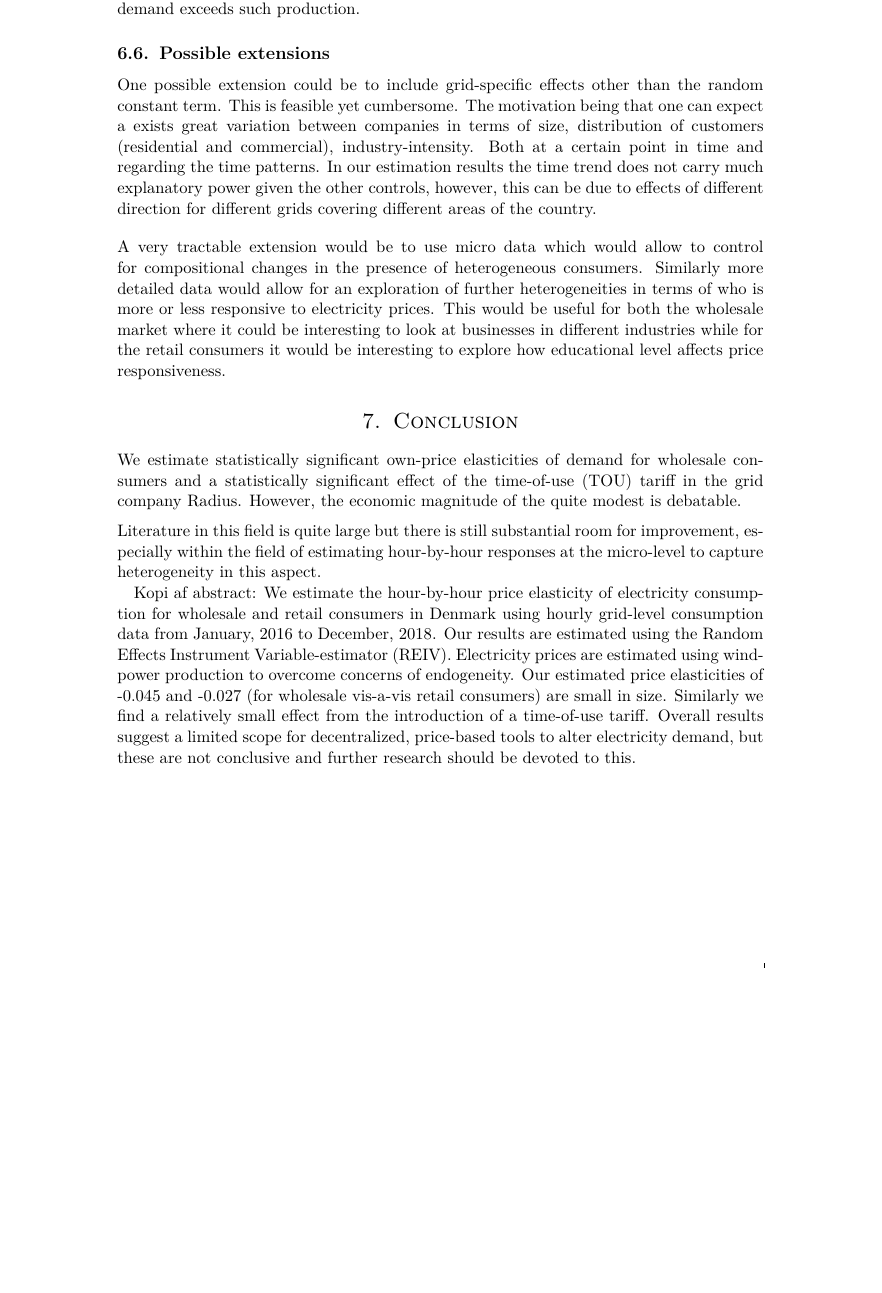
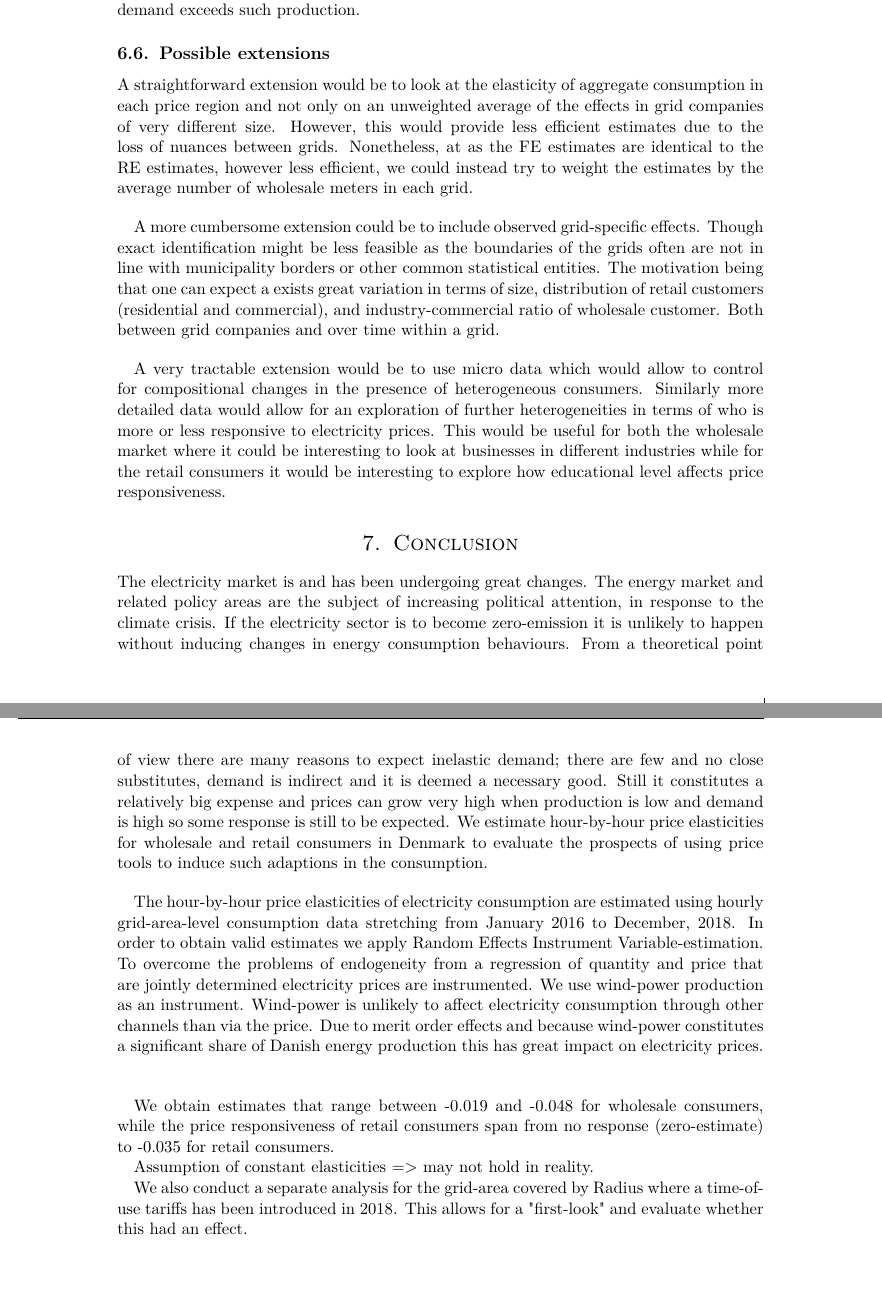
Before and after one commit to thornoe/energy, a LaTeX paper (latex/main.tex, which reads latex/01_preamble/packages.tex, latex/01_preamble/title_page.tex, latex/02_chapters/00_abstract.tex): part of page 27 of 40 before the commit and two parts of pages 27 and 28 of 41 after it, the two joined at a grey line, cut so that both start at the same text, the shorter picture padded with empty space. Compiled offline with pdfLaTeX; an older LaTeX class or package is replaced by its successor.

Commit message:
Updates from Overleaf

```diff
--- a/latex/01_preamble/packages.tex
+++ b/latex/01_preamble/packages.tex
@@ -111,3 +111,6 @@
 %               (0.6ex,0.4ex) -- +(1.0em,0);
 %       }
 %   }
+
+%Jeg ved ikke hvor denne pakke ellers skal være;
+\usepackage{verbatim}
--- a/latex/01_preamble/title_page.tex
+++ b/latex/01_preamble/title_page.tex
@@ -1,6 +1,7 @@
-\titlehead{\raggedright \large University of Copenhagen \\
-\normalsize Department of Economics \\
-\raggedleft \includegraphics[width=0.15 \textwidth]{03_figures/logo}}
+% \titlehead{
+% \raggedright \Large University of Copenhagen \\
+% \large Department of Economics \\
+% \raggedleft \includegraphics[width=0.2 \textwidth]{03_figures/logo}}
 
 \title{\huge Heterogeneity in hour-by-hour demand responses to the electricity spot price % As the wind blows? % Article title
 % \\ \large Hour-by-hour demand responses to electricity spot prices %  Paving the road for 100\% renewables % Article subtitle
@@ -9,13 +10,12 @@
 % We would probably like to thank Kristian Urup Larsen for his helpful inputs.
 All errors remain our own.}}
 
-\author{Thor Donsby Noe
-\thanks{ %Corresponding author. \\ % Meaningful in case of more than one author
+\author[a]{Thor Donsby Noe\thanks{ Corresponding author. % Meaningful in case of more than one author
+%
 \textit{E-mail:} \href{mailto:thornoe@gmail.com}{thornoe@gmail.com} (T. D. Noe).}
-\and Cathrine Falbe Pedersen
-\thanks{ %Corresponding author. \\ % Meaningful in case of more than one author
-\textit{E-mail:} \href{mailto:cathrine.falbe.pedersen@econ.ku.dk}{cathrine.falbe.pedersen@econ.ku.dk} (Cathrine Pedersen).}
 }
+\author[a]{Cathrine Falbe Pedersen}
+\affil[a]{\footnotesize University of Copenhagen, Department of Economics, Denmark}
 
 %\author[a]{Someone Else}
 %\affil[a]{\footnotesize University of Copenhagen, Denmark}
--- a/latex/02_chapters/00_abstract.tex
+++ b/latex/02_chapters/00_abstract.tex
@@ -1,8 +1,9 @@
 \begin{abstract}\noindent \footnotesize
-We estimate the hour-by-hour price elasticity of electricity consumption for wholesale and retail consumers in Denmark using hourly grid-level consumption data from January, 2016 to December, 2018.  Our results are estimated using the Random Effects Instrument Variable-estimator (REIV). Electricity prices are estimated using wind-power production to overcome concerns of endogeneity. Our estimated price elasticities of -0.048 and -0.027 (for wholesale vis-a-vis retail consumers) are small in size. Similarly we find a relatively small effect from the introduction of a time-of-use tariff. Overall results suggest a limited scope for decentralized, price-based tools to alter electricity demand, but these are not conclusive and further research should be devoted to this.
-\\
-\textbf{Keywords:}  \scriptsize {Electricity consumption}, {Electricity Price Elasticity}, {Renewable energy}, {Demand responses}
-\\ \\
+We estimate the hour-by-hour price elasticity of electricity consumption for wholesale and retail consumers in Denmark using hourly consumption data for 48 grid areas from January, 2016 to December, 2018.  Our results are estimated using the Random Effects Instrument Variable-estimator (REIV) where electricity spot prices are instrumented using the prognosis for wind-power production to overcome concerns of endogeneity.\footnote{On Github we provide a well-structured overview of Python and Stata code as well as estimation tables with the complete set of time controls: \href{https://github.com/thornoe/energy}{github.com/thornoe/energy}} For peak-hours our estimated price elasticities of -0.048 and -0.027 (for wholesale vis-a-vis retail consumers) are small in size. Similarly we find a relatively small effect from the introduction of a time-of-use tariff. Overall results suggest a limited scope for decentralized, price-based tools to alter electricity demand, but these are not conclusive and further research should be devoted to this.
+\medskip \\
+\scriptsize
+\textbf{Keywords:} {Electricity consumption} {\textbullet} {Electricity Price Elasticity} {\textbullet} {Demand responses} {\textbullet} {Wind Power Production} {\textbullet} {Random Effects Instrumental Variables estimation}
+\medskip \\
 \footnotesize
 \textbf{Keystrokes:} xx.xxx which corresponds to xx standard pages.
 \\
--- a/latex/02_chapters/06_results.tex
+++ b/latex/02_chapters/06_results.tex
@@ -132,8 +136,12 @@ Increased market integration may satisfy many of these requirements. In section
 %Lav en overgang
 Technology has thus far prevented "smart" solutions but an increasing number of countries are rolling out smart meters that allow for integration into a smart grid. A smart meter can allow for remote metering, show current consumption and current prices. In similar fashion a smart device is one where its electricity consumption can be changed automatically in response to the electricity price.
 \citet{biggar2014economics} reports how end-of-use consumers are committing to make heir devices capable of being responsive to the real time prices. This implies more integration of retail consumers into the wholesale market which according to our results could be a way to induce a higher price elasticity. Smart grids can be advantageous by providing a feasible way to expand electricity storage. End-of-use owned storage units (such as electrical cars) that are already readily available could be integrated onto the grid and programmed to charge whenever renewable production prices exceeds demand. Owners could then opt sell electricity when demand exceeds such production.
+
+
 \subsection{Possible extensions}
 \label{subsec:r_extensions}
-One possible extension could be to include grid-specific effects other than the random constant term. This is feasible yet cumbersome. The motivation being that one can expect a exists great variation between companies in terms of size, distribution of customers (residential and commercial), industry-intensity. Both at a certain point in time and regarding the time patterns. In our estimation results the time trend does not carry much explanatory power given the other controls, however, this can be due to effects of different direction for different grids covering different areas of the country.
-\bigskip\\
+A straightforward extension would be to look at the elasticity of aggregate consumption in each price region and not only on an unweighted average of the effects in grid companies of very different size. However, this would provide less efficient estimates due to the loss of nuances between grids. Nonetheless, at as the FE estimates are identical to the RE estimates, however less efficient, we could instead try to weight the estimates by the average number of wholesale meters in each grid.
+\bigskip\par
+A more cumbersome extension could be to include observed grid-specific effects. Though exact identification might be less feasible as the boundaries of the grids often are not in line with municipality borders or other common statistical entities. The motivation being that one can expect a exists great variation in terms of size, distribution of retail customers (residential and commercial), and industry-commercial ratio of wholesale customer. Both between grid companies and over time within a grid.
+\bigskip\par
 A very tractable extension would be to use micro data which would allow to control for compositional changes in the presence of heterogeneous consumers. Similarly more detailed data would allow for an exploration of further heterogeneities in terms of who is more or less responsive to electricity prices. This would be useful for both the wholesale market where it could be interesting to look at businesses in different industries while for the retail consumers it would be interesting to explore how educational level affects price responsiveness.
--- a/latex/02_chapters/07_conclusion.tex
+++ b/latex/02_chapters/07_conclusion.tex
@@ -1,7 +1,32 @@
 \label{sec:conclusion}
+\begin{comment}
+1. Introduktion -> hvorfor spændende; ændret marked
+(2. Tidligere studier -> kobles i stedet for unde resultater)
+3. Teori -> Udbud og efterspørgselskarakteristika
+4. Data ?
+5. Estimation
+6. Resultater og diskussion: Måske i kombination med andre initiativer, højere grad af eksponering til de faktiske priser, men stadig meget, der kan undersøges endnu
+\end{comment}
+The electricity market is and has been undergoing great changes. The energy market and related policy areas are the subject of increasing political attention, in response to the climate crisis. If the electricity sector is to become zero-emission it is unlikely to happen without inducing changes in energy consumption behaviours. From a theoretical point of view there are many reasons to expect inelastic demand; there are few and no close substitutes, demand is indirect and it is deemed a necessary good. Still it constitutes a relatively big expense and prices can grow very high when production is low and demand is high so some response is still to be expected. We estimate hour-by-hour price elasticities for wholesale and retail consumers in Denmark to evaluate the prospects of using price tools to induce such adaptions in the consumption.
+\bigskip
+
+The hour-by-hour price elasticities of electricity consumption are estimated using hourly grid-area-level consumption data stretching from January 2016 to December, 2018. In order to obtain valid estimates we apply Random Effects Instrument Variable-estimation. To overcome the problems of endogeneity from a regression of quantity and price that are jointly determined electricity prices are instrumented. We use wind-power production as an instrument. Wind-power is unlikely to affect electricity consumption through other channels than via the price. Due to merit order effects and because wind-power constitutes a significant share of Danish energy production this has great impact on electricity prices.
+\bigskip
+
+We obtain estimates that range between -0.019 and -0.048 for wholesale consumers, while the price responsiveness of retail consumers span from no response (zero-estimate) to -0.035 for retail consumers.
+
+Assumption of constant elasticities => may not hold in reality.
+
+We also conduct a separate analysis for the grid-area covered by Radius where a time-of-use tariffs has been introduced in 2018. This allows for a "first-look"  and evaluate whether this had an effect.
+
+\begin{comment}
+Kopi af abstract:
+  Our results are estimated using the Random Effects Instrument Variable-estimator (REIV). Electricity prices are estimated using wind-power production to overcome concerns of endogeneity. Our estimated price elasticities of -0.045 and -0.027 (for wholesale vis-a-vis retail consumers) are small in size. Similarly we find a relatively small effect from the introduction of a time-of-use tariff. Overall results suggest a limited scope for decentralized, price-based tools to alter electricity demand, but these are not conclusive and further research should be devoted to this.
+
+\end{comment}
+\begin{comment}
+Gammel konklusion:
 We estimate statistically significant own-price elasticities of demand for wholesale consumers and a statistically significant effect of the time-of-use (TOU) tariff in the grid company Radius. However, the economic magnitude of the quite modest is debatable.
 \medskip \\
 Literature in this field is quite large but there is still substantial room for improvement, especially within the field of estimating hour-by-hour responses at the micro-level to capture heterogeneity in this aspect.
-
-Kopi af abstract:
-We estimate the hour-by-hour price elasticity of electricity consumption for wholesale and retail consumers in Denmark using hourly grid-level consumption data from January, 2016 to December, 2018.  Our results are estimated using the Random Effects Instrument Variable-estimator (REIV). Electricity prices are estimated using wind-power production to overcome concerns of endogeneity. Our estimated price elasticities of -0.045 and -0.027 (for wholesale vis-a-vis retail consumers) are small in size. Similarly we find a relatively small effect from the introduction of a time-of-use tariff. Overall results suggest a limited scope for decentralized, price-based tools to alter electricity demand, but these are not conclusive and further research should be devoted to this.
+\end{comment}
```
Also changed, not shown: latex/02_chapters/02_background.tex (+1 -1 lines), latex/02_chapters/05_empirics.tex (+2 -2 lines), latex/main.tex (+1 -1 lines), latex/02_chapters/06_results.tex (26 more changed lines).
